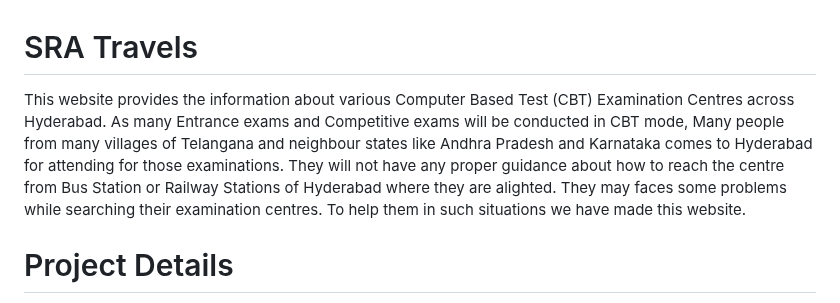
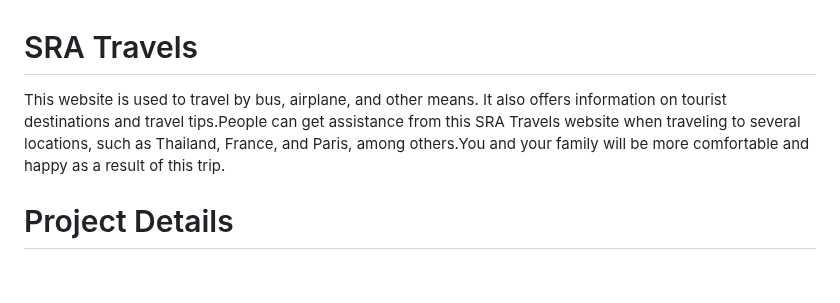
Before and after one commit to samithayaram/SRA-Travels, a Markdown page: README.md, the part around the change. GitHub-like rendering; blank space fills up the shorter version.

```diff
--- a/README.md
+++ b/README.md
@@ -1,5 +1,5 @@
 # SRA Travels
-This website provides the information about various Computer Based Test (CBT) Examination Centres across Hyderabad. As many Entrance exams and Competitive exams will be conducted in CBT mode, Many people from many villages of Telangana and neighbour states like Andhra Pradesh and Karnataka comes to Hyderabad for attending for those examinations. They will not have any proper guidance about how to reach the centre from Bus Station or Railway Stations of Hyderabad where they are alighted. They may faces some problems while searching their examination centres. To help them in such situations we have made this website.
+This website is used to travel by bus, airplane, and other means. It also offers information on tourist destinations and travel tips.People can get assistance from this SRA Travels website when traveling to several locations, such as Thailand, France, and Paris, among others.You and your family will be more comfortable and happy as a result of this trip.
 
 # Project Details
 1. Project Demo URL: https://sratravelstorage.z13.web.core.windows.net/
```
